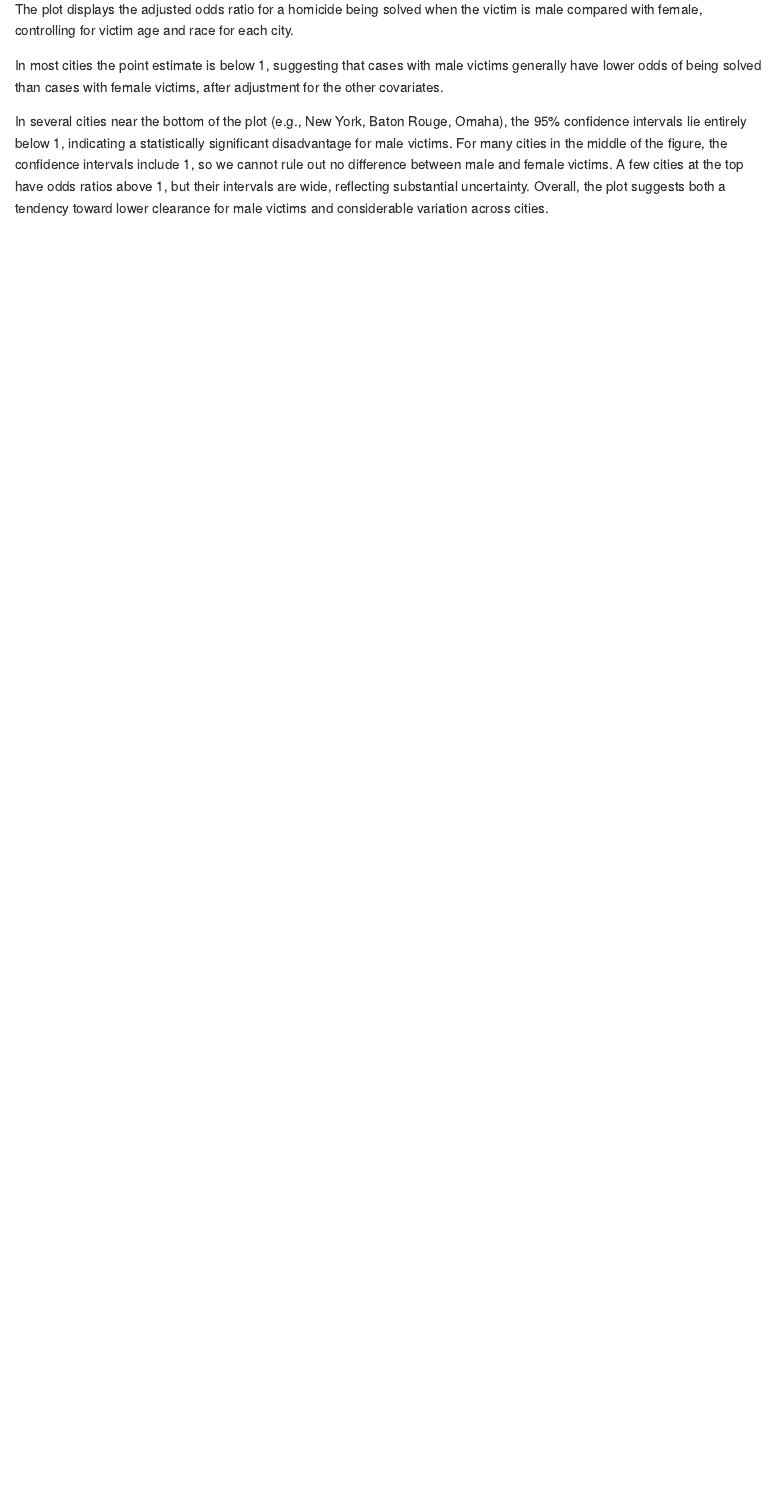
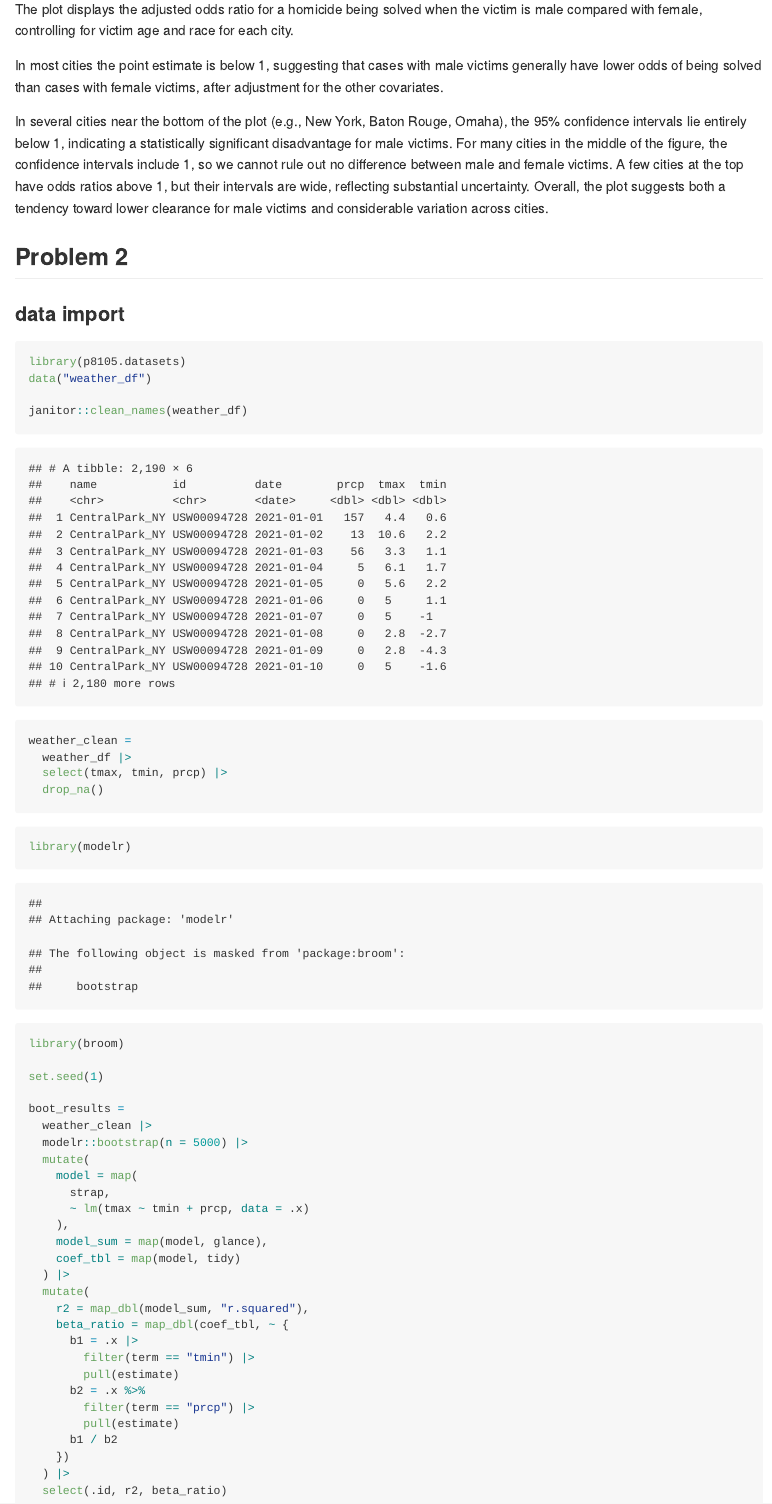
Before and after one commit to chuhan-wch/p8105_hw6_cw3747, an R Markdown document (p8105_hw6_cw3747.Rmd): the page in a window 1100 px wide, from 4880 px down. The pictures show the output file p8105_hw6_cw3747.md that the author committed with the source, drawn offline in the style of GitHub.

Commit message:
5000 bootstrap estimates

````diff
--- a/p8105_hw6_cw3747.Rmd
+++ b/p8105_hw6_cw3747.Rmd
@@ -152,3 +152,55 @@ The plot displays the adjusted odds ratio for a homicide being solved when the v
 In most cities the point estimate is below 1, suggesting that cases with male victims generally have lower odds of being solved than cases with female victims, after adjustment for the other covariates.
 
 In several cities near the bottom of the plot (e.g., New York, Baton Rouge, Omaha), the 95% confidence intervals lie entirely below 1, indicating a statistically significant disadvantage for male victims. For many cities in the middle of the figure, the confidence intervals include 1, so we cannot rule out no difference between male and female victims. A few cities at the top have odds ratios above 1, but their intervals are wide, reflecting substantial uncertainty. Overall, the plot suggests both a tendency toward lower clearance for male victims and considerable variation across cities.
+
+
+## Problem 2
+
+### data import
+
+```{r}
+library(p8105.datasets)
+data("weather_df")
+
+janitor::clean_names(weather_df)
+```
+
+
+```{r}
+weather_clean =
+  weather_df |>
+  select(tmax, tmin, prcp) |>
+  drop_na()
+```
+
+```{r}
+library(modelr)
+library(broom)
+
+set.seed(1)
+
+boot_results =
+  weather_clean |>
+  modelr::bootstrap(n = 5000) |>
+  mutate(
+    model = map(
+      strap,
+      ~ lm(tmax ~ tmin + prcp, data = .x)
+    ),
+    model_sum = map(model, glance),
+    coef_tbl = map(model, tidy)
+  ) |>
+  mutate(
+    r2 = map_dbl(model_sum, "r.squared"),
+    beta_ratio = map_dbl(coef_tbl, ~ {
+      b1 = .x |>
+        filter(term == "tmin") |>
+        pull(estimate)
+      b2 = .x %>%
+        filter(term == "prcp") |>
+        pull(estimate)
+      b1 / b2
+    })
+  ) |>
+  select(.id, r2, beta_ratio)
+```
````
Also changed, not shown: p8105_hw6_cw3747.md.
